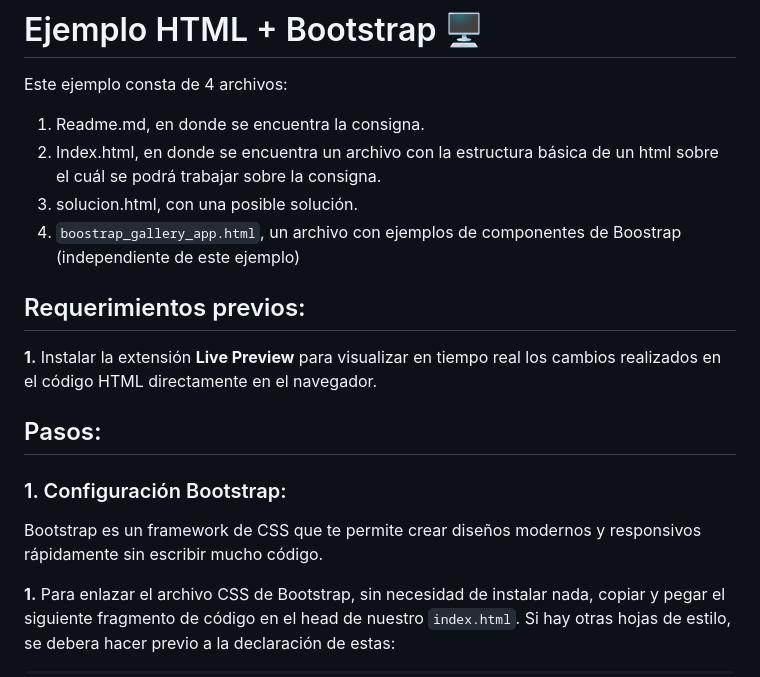
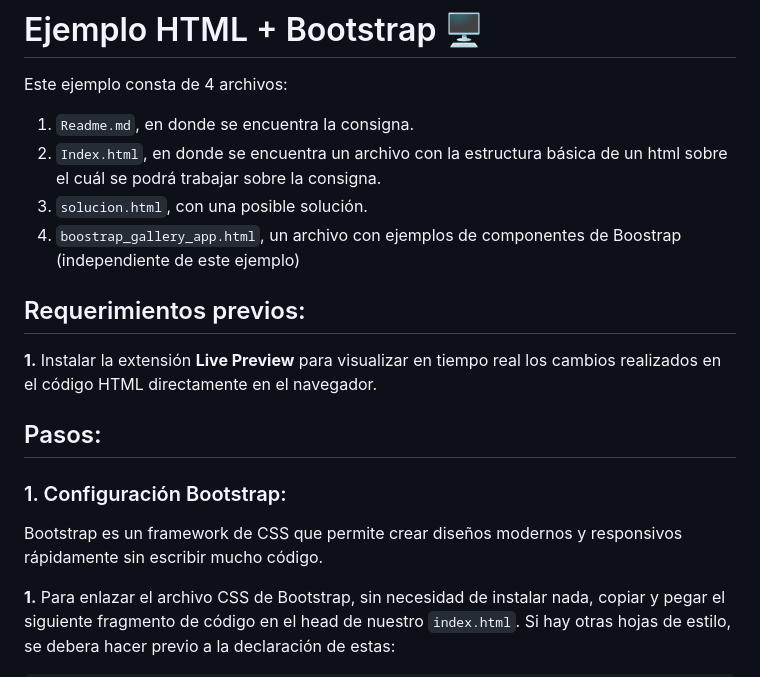
Before and after one commit to msusviela/ejemplo-bootstrap, a Markdown page: README.md, the part around the change. GitHub-like rendering.

```diff
--- a/README.md
+++ b/README.md
@@ -2,9 +2,9 @@
 
 Este ejemplo consta de 4 archivos:
 
-1. Readme.md, en donde se encuentra la consigna.
-2. Index.html, en donde se encuentra un archivo con la estructura básica de un html sobre el cuál se podrá trabajar sobre la consigna.
-3. solucion.html, con una posible solución.
+1. `Readme.md`, en donde se encuentra la consigna.
+2. `Index.html`, en donde se encuentra un archivo con la estructura básica de un html sobre el cuál se podrá trabajar sobre la consigna.
+3. `solucion.html`, con una posible solución.
 4. `boostrap_gallery_app.html`, un archivo con ejemplos de componentes de Boostrap (independiente de este ejemplo)
 
 ## Requerimientos previos:
@@ -13,7 +13,7 @@ Este ejemplo consta de 4 archivos:
 ## Pasos:
 
 ### 1. Configuración Bootstrap:
-Bootstrap es un framework de CSS que te permite crear diseños modernos y responsivos rápidamente sin escribir mucho código.
+Bootstrap es un framework de CSS que permite crear diseños modernos y responsivos rápidamente sin escribir mucho código.
 
 **1.** Para enlazar el archivo CSS de Bootstrap, sin necesidad de instalar nada, copiar y pegar el siguiente fragmento de código en el head de nuestro `index.html`. Si hay otras hojas de estilo, se debera hacer previo a la declaración de estas:
 
```
